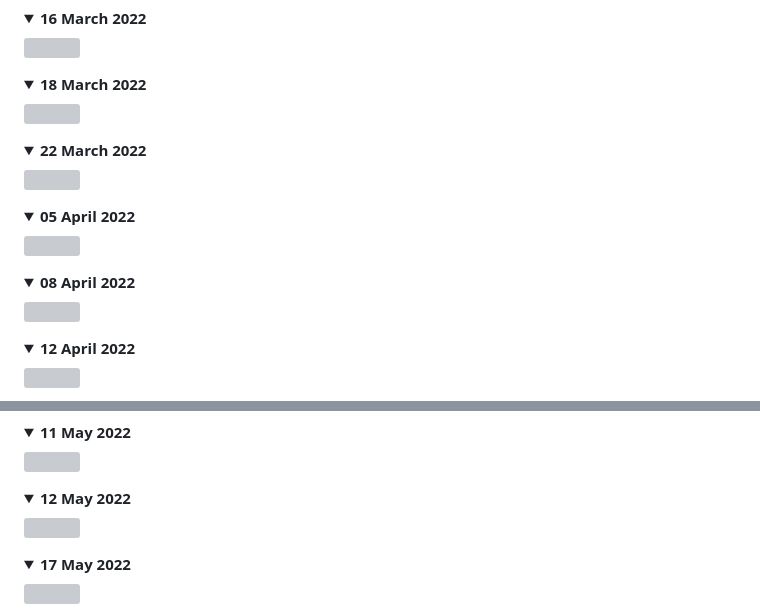
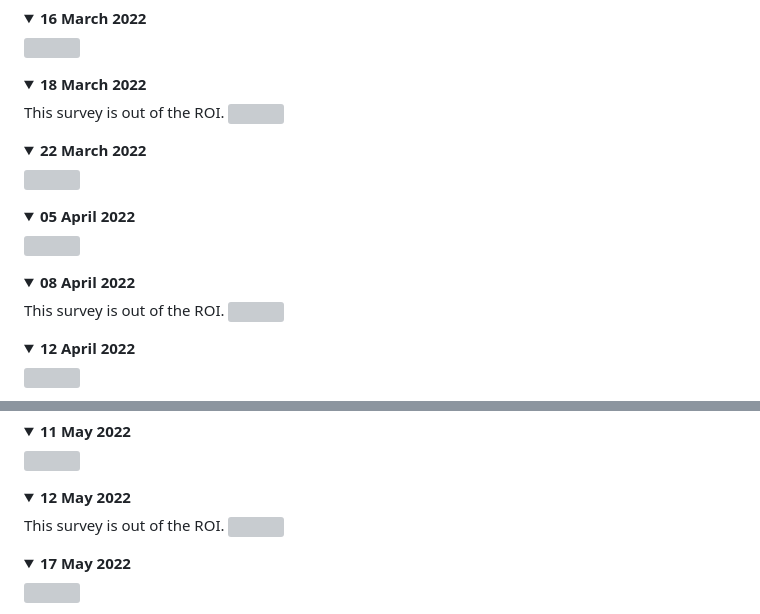
Before and after one commit to jacabenga/Dangermond_Preserve_HSI_SSL, a Markdown page: README.md, 2 parts joined by grey strips. GitHub-like rendering; folded sections open; grey boxes are pictures that could not be loaded.

```diff
--- a/README.md
+++ b/README.md
@@ -29,6 +29,7 @@ This section contains flight line coverage screenshots from the SHIFT AVIRIG-NG
 
 <details>
   <summary><b>18 March 2022</b></summary>
+  This survey is out of the ROI.
   <img src="https://github.com/jacabenga/Dangermond_Preserve_HSI_SSL/raw/main/flight_line_coverage/dates_out_of_ROI/18_March_2022.PNG" width="80%">
 </details>
 
@@ -45,6 +46,7 @@ This section contains flight line coverage screenshots from the SHIFT AVIRIG-NG
 
 <details>
   <summary><b>08 April 2022</b></summary>
+This survey is out of the ROI.
   <img src="https://github.com/jacabenga/Dangermond_Preserve_HSI_SSL/raw/main/flight_line_coverage/dates_out_of_ROI/08_April_2022_a.PNG" width="80%">
 </details>
 
@@ -80,6 +82,7 @@ This section contains flight line coverage screenshots from the SHIFT AVIRIG-NG
 
 <details>
   <summary><b>12 May 2022</b></summary>
+  This survey is out of the ROI.
   <img src="https://github.com/jacabenga/Dangermond_Preserve_HSI_SSL/raw/main/flight_line_coverage/dates_out_of_ROI/12_May_2022.PNG" width="80%">
 </details>
 
```
